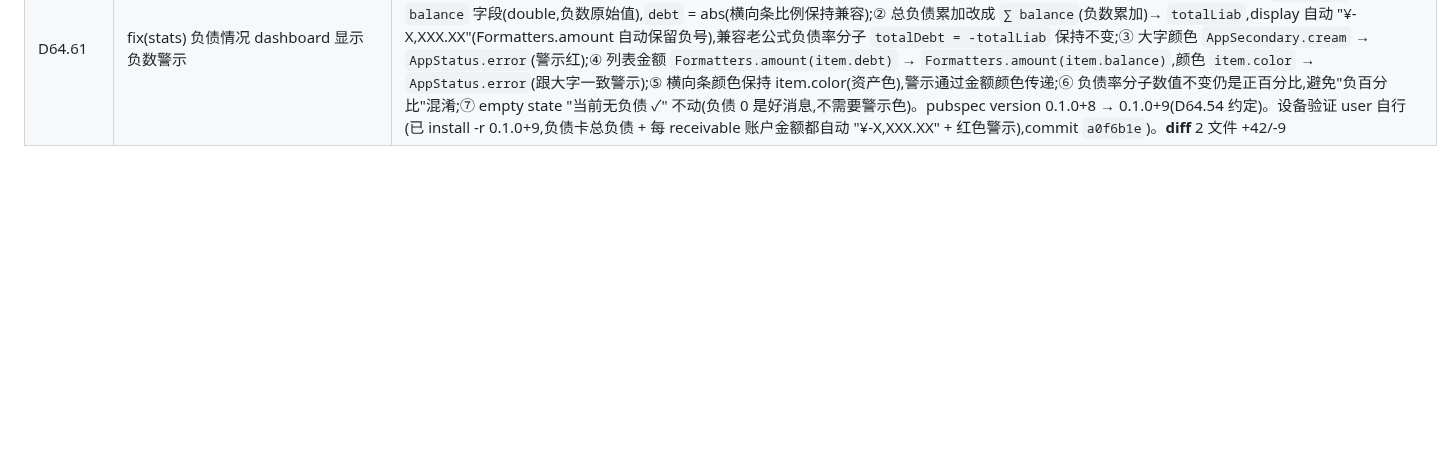
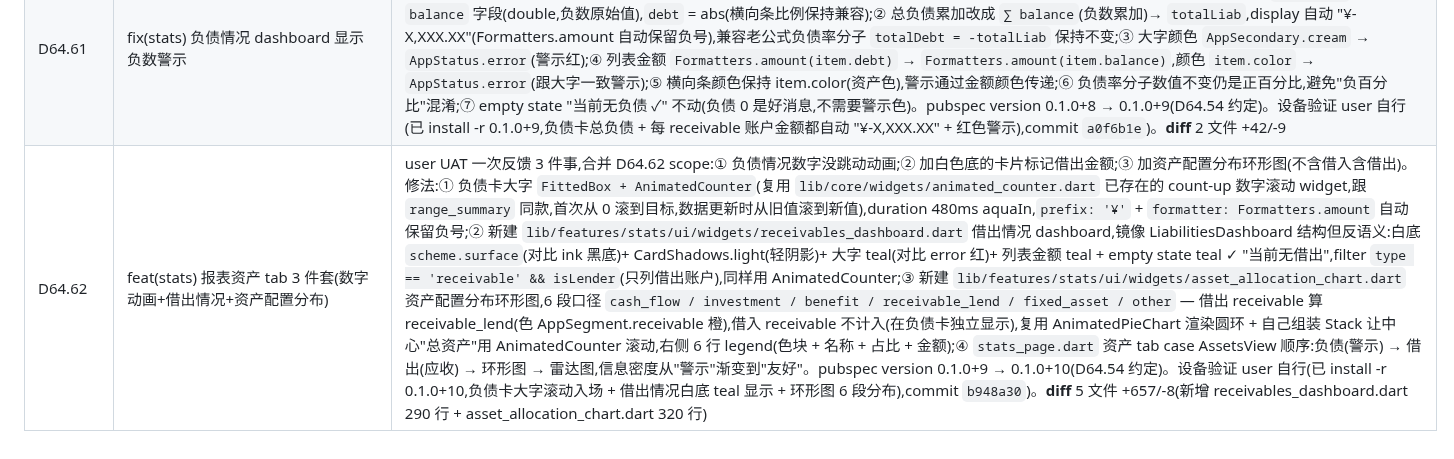
Before and after one commit to Chenjinteng/gridly, a Markdown page: docs/DEV.md, the part around the change. GitHub-like rendering; blank space fills up the shorter version.

Commit message:
docs: 归档 D64.62
- DEV.md 加 D64.62 行:报表资产 tab 3 件套(负债卡数字跳动 +
  借出情况 dashboard 白底 teal + 资产配置分布 6 段环形图)
- ROADMAP.md v0.3.5 末尾链接更新

```diff
--- a/docs/DEV.md
+++ b/docs/DEV.md
@@ -184,3 +184,4 @@ gridly/
 | D64.59 | fix(stats) chart tooltip 多键主动语义换行 | user UAT 反馈(截图):"像这种多个的,其实可以换行,比如: 储蓄率:xxx 收:xxx 支:xxx 而不是刚好看在换行那里"。之前 tooltip 是单字符串塞 Text widget,140 宽限制下 Text 自动 word wrap,储蓄走势 "储蓄率 -3% 收 ¥9,316.62" 切到下一行 "支 ¥9,588.50" 1 个键单独 1 行不整齐;消费趋势预算 tab "⚠ 超支 预算 ¥X 实支 ¥Y 超 ¥Z (X%)" 也自动 word wrap 切位乱。修法:tooltipBuilder 返回字符串里**主动加 `\n`** 切位,语义对齐:① `savings_trend.dart` line 119-124 改 3 行 "储蓄率 X%\n收 ¥X\n支 ¥X"(user 明确诉求);② `consumption_trend.dart` line 422-424 收支 tab 改 2 行 "支 ¥X\n收 ¥Y";③ `consumption_trend.dart` line 576-587 预算 tab 改 3 行 "⚠ 超支(可选)/ 预算 / 实支详情(含超差和占比合并)",把"超 ¥X (Y%)"合并到第 3 行尾避免 4 行超 maxLines 3;不警示时第 1 行空白行不画(warningLine = '')。**不改** chart widget 本体:animated_line_chart.dart / animated_bar_chart.dart maxLines 3 保持(储蓄走势 3 行 / 收支 2 行 / 单值 ¥X 不变 / 预算 3 行);单键 tooltip(¥X)不变。pubspec version 0.1.0+6 → 0.1.0+7(D64.54 约定)。设备验证 user 自行(已 install -r 0.1.0+7,储蓄走势 / 收支 tab / 预算 tab 触摸看 3 行 / 2 行 / 3 行对齐,commit `b4deedb`)。**diff** 3 文件 +25/-8 |
 | D64.60 | feat(asset_tile) receivable 段加"借出/借入" chip | user UAT 反馈(借给老王 tile 截图):"借出借入也要在这里用 label 展示"。D64.58 schema 加 `isLender` 字段后,资产 tile 没把这个状态显示出来,user 看到 2 个 receivable 账户 tile 都是同一个"债务" chip 没法区分。修法:① `asset_tile.dart` chip Wrap 里加 isLender chip(仅 `asset.type == 'receivable'` 显示,同 `isDefault + cash_flow` 段套路);② 颜色对比 receivable type chip(橙 warning):借出 (isLender=true) 用 `AppBrand.teal`(债权人/收入侧),借入 (isLender=false) 用 `AppStatus.error`(债务感,跟负余额/超支同款),user 一眼区分;③ 位置在 type chip 之后 + "计入流水" chip 之前(语义层级:段位 > 借出/借入 > 是否计入);④ 沿用 `_TileChip` 同款胶囊(4px 圆角 + alpha 0.25 底色 + 10sp w600 文字色);⑤ chip Wrap 自动换行(D64.41 已有),3 chip 不会 overflow。pubspec version 0.1.0+7 → 0.1.0+8(D54 约定)。设备验证 user 自行(已 install -r 0.1.0+8,借给老王显示 3 chip "债务 借出 不计入流水",花呗显示 3 chip "债务 借入 计入流水"),commit `3f6f104`)。**diff** 2 文件 +25/-1 |
 | D64.61 | fix(stats) 负债情况 dashboard 显示负数警示 | user UAT 反馈:"报表中的负债情况,需要显示负数,这样才能让用户有警示"。之前总负债大字 + 列表金额都用 `Formatters.amount(totalDebt)` 显示正数(¥3,000),警示感不强;改成显示原始 balance(负数,¥-3,000)+ error 红,user 一眼看出"我欠的款 = 负数"双重警示(色 + 负号)。修法:① `_DebtItem` 加 `balance` 字段(double,负数原始值),`debt` = abs(横向条比例保持兼容);② 总负债累加改成 `∑ balance`(负数累加)→ `totalLiab`,display 自动 "¥-X,XXX.XX"(Formatters.amount 自动保留负号),兼容老公式负债率分子 `totalDebt = -totalLiab` 保持不变;③ 大字颜色 `AppSecondary.cream` → `AppStatus.error`(警示红);④ 列表金额 `Formatters.amount(item.debt)` → `Formatters.amount(item.balance)`,颜色 `item.color` → `AppStatus.error`(跟大字一致警示);⑤ 横向条颜色保持 item.color(资产色),警示通过金额颜色传递;⑥ 负债率分子数值不变仍是正百分比,避免"负百分比"混淆;⑦ empty state "当前无负债 ✓" 不动(负债 0 是好消息,不需要警示色)。pubspec version 0.1.0+8 → 0.1.0+9(D64.54 约定)。设备验证 user 自行(已 install -r 0.1.0+9,负债卡总负债 + 每 receivable 账户金额都自动 "¥-X,XXX.XX" + 红色警示),commit `a0f6b1e`)。**diff** 2 文件 +42/-9 |
+| D64.62 | feat(stats) 报表资产 tab 3 件套(数字动画+借出情况+资产配置分布) | user UAT 一次反馈 3 件事,合并 D64.62 scope:① 负债情况数字没跳动动画;② 加白色底的卡片标记借出金额;③ 加资产配置分布环形图(不含借入含借出)。修法:① 负债卡大字 `FittedBox + AnimatedCounter`(复用 `lib/core/widgets/animated_counter.dart` 已存在的 count-up 数字滚动 widget,跟 `range_summary` 同款,首次从 0 滚到目标,数据更新时从旧值滚到新值),duration 480ms aquaIn,`prefix: '¥'` + `formatter: Formatters.amount` 自动保留负号;② 新建 `lib/features/stats/ui/widgets/receivables_dashboard.dart` 借出情况 dashboard,镜像 LiabilitiesDashboard 结构但反语义:白底 `scheme.surface`(对比 ink 黑底)+ CardShadows.light(轻阴影)+ 大字 teal(对比 error 红)+ 列表金额 teal + empty state teal ✓ "当前无借出",filter `type == 'receivable' && isLender`(只列借出账户),同样用 AnimatedCounter;③ 新建 `lib/features/stats/ui/widgets/asset_allocation_chart.dart` 资产配置分布环形图,6 段口径 `cash_flow / investment / benefit / receivable_lend / fixed_asset / other` — 借出 receivable 算 receivable_lend(色 AppSegment.receivable 橙),借入 receivable 不计入(在负债卡独立显示),复用 AnimatedPieChart 渲染圆环 + 自己组装 Stack 让中心"总资产"用 AnimatedCounter 滚动,右侧 6 行 legend(色块 + 名称 + 占比 + 金额);④ `stats_page.dart` 资产 tab case AssetsView 顺序:负债(警示) → 借出(应收) → 环形图 → 雷达图,信息密度从"警示"渐变到"友好"。pubspec version 0.1.0+9 → 0.1.0+10(D64.54 约定)。设备验证 user 自行(已 install -r 0.1.0+10,负债卡大字滚动入场 + 借出情况白底 teal 显示 + 环形图 6 段分布),commit `b948a30`)。**diff** 5 文件 +657/-8(新增 receivables_dashboard.dart 290 行 + asset_allocation_chart.dart 320 行) |
```
Also changed, not shown: docs/ROADMAP.md (+1 -1 lines).
